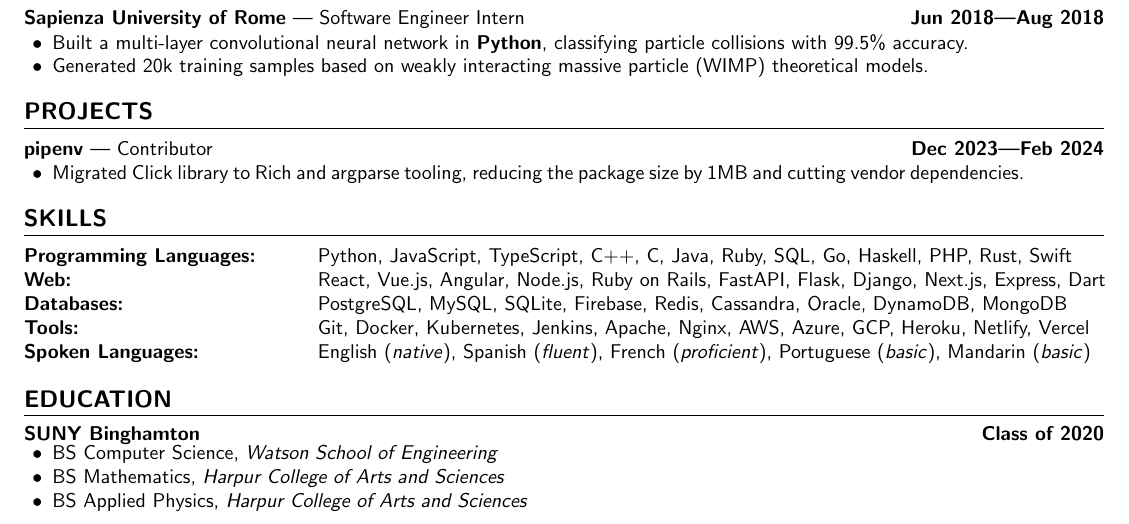
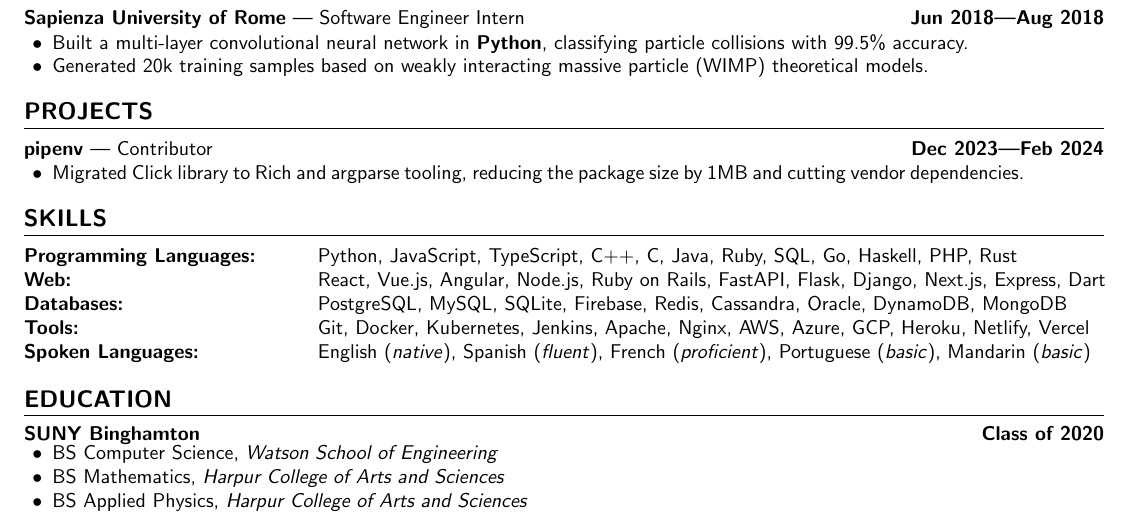
Before and after one commit to aidencullo/resume, a LaTeX CV (resume.tex): part of the page, cut so that both start at the same text. Compiled offline with pdfLaTeX.

Commit message:
Remove Swift from languages

```diff
--- a/resume.tex
+++ b/resume.tex
@@ -295,7 +295,7 @@
 \section{skills}
 
 \noindent\begin{tabular}{@{}p{0.25\textwidth}p{0.75\textwidth}@{}}
-\textbf{Programming Languages:} & Python, JavaScript, TypeScript, C++, C, Java, Ruby, SQL, Go, Haskell, PHP, Rust, Swift \\
+\textbf{Programming Languages:} & Python, JavaScript, TypeScript, C++, C, Java, Ruby, SQL, Go, Haskell, PHP, Rust \\
 \textbf{Web:} & React, Vue.js, Angular, Node.js, Ruby on Rails, FastAPI, Flask, Django, Next.js, Express, Dart \\
 \textbf{Databases:} & PostgreSQL, MySQL, SQLite, Firebase, Redis, Cassandra, Oracle, DynamoDB, MongoDB \\
 \textbf{Tools:} & Git, Docker, Kubernetes, Jenkins, Apache, Nginx, AWS, Azure, GCP, Heroku, Netlify, Vercel \\
```
